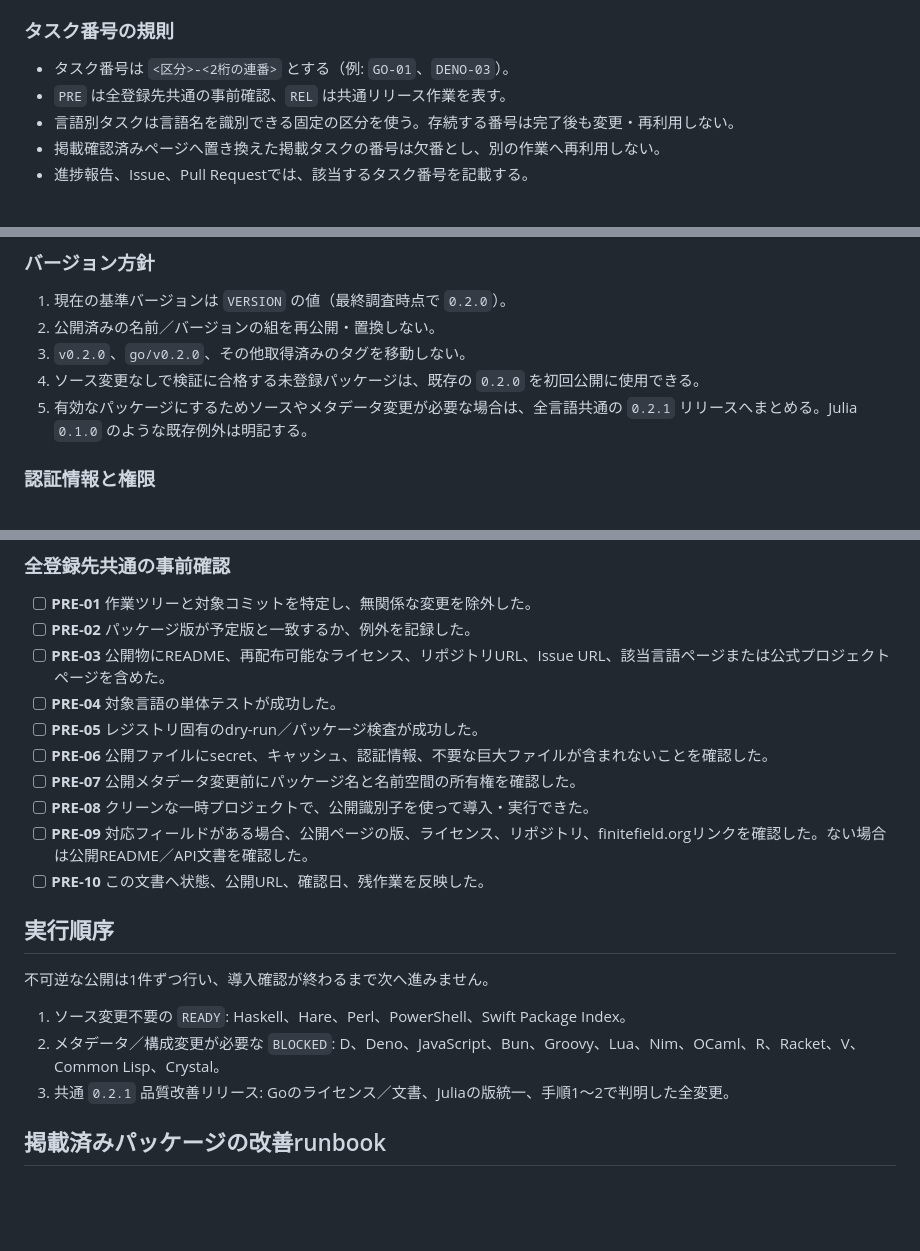
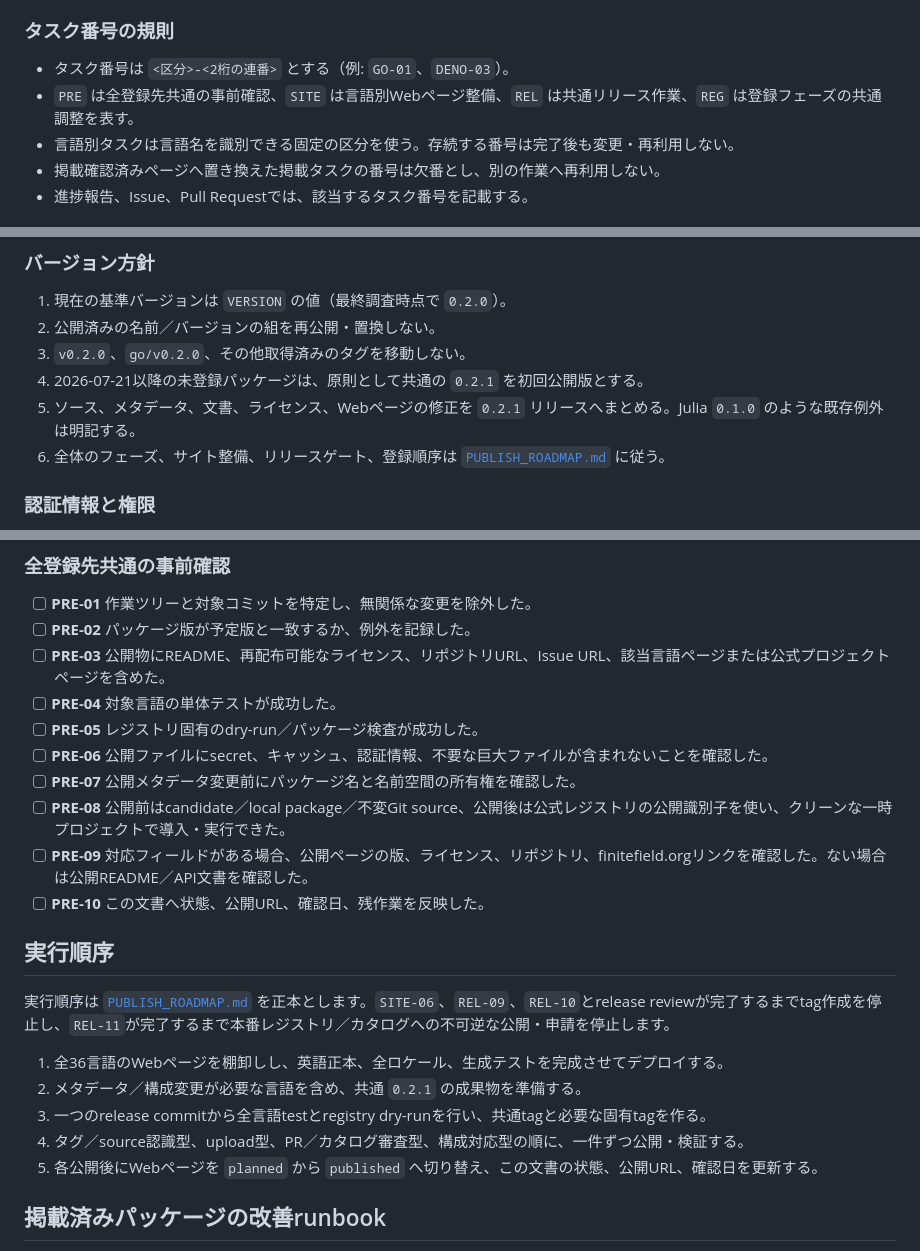
Before and after one commit to finitefield-org/mask-pii, a Markdown page: PUBLISH.md, 3 parts joined by grey strips. GitHub-like rendering; blank space fills up the shorter version.

Commit message:
docs: add package publishing roadmap

```diff
--- a/PUBLISH.md
+++ b/PUBLISH.md
@@ -43,7 +43,7 @@ Gitリポジトリを直接指定して取得するだけで、権威ある公
 ### タスク番号の規則
 
 - タスク番号は `<区分>-<2桁の連番>` とする（例: `GO-01`、`DENO-03`）。
-- `PRE` は全登録先共通の事前確認、`REL` は共通リリース作業を表す。
+- `PRE` は全登録先共通の事前確認、`SITE` は言語別Webページ整備、`REL` は共通リリース作業、`REG` は登録フェーズの共通調整を表す。
 - 言語別タスクは言語名を識別できる固定の区分を使う。存続する番号は完了後も変更・再利用しない。
 - 掲載確認済みページへ置き換えた掲載タスクの番号は欠番とし、別の作業へ再利用しない。
 - 進捗報告、Issue、Pull Requestでは、該当するタスク番号を記載する。
@@ -127,8 +127,9 @@ Gitリポジトリを直接指定して取得するだけで、権威ある公
 1. 現在の基準バージョンは `VERSION` の値（最終調査時点で `0.2.0`）。
 2. 公開済みの名前／バージョンの組を再公開・置換しない。
 3. `v0.2.0`、`go/v0.2.0`、その他取得済みのタグを移動しない。
-4. ソース変更なしで検証に合格する未登録パッケージは、既存の `0.2.0` を初回公開に使用できる。
-5. 有効なパッケージにするためソースやメタデータ変更が必要な場合は、全言語共通の `0.2.1` リリースへまとめる。Julia `0.1.0` のような既存例外は明記する。
+4. 2026-07-21以降の未登録パッケージは、原則として共通の `0.2.1` を初回公開版とする。
+5. ソース、メタデータ、文書、ライセンス、Webページの修正を `0.2.1` リリースへまとめる。Julia `0.1.0` のような既存例外は明記する。
+6. 全体のフェーズ、サイト整備、リリースゲート、登録順序は [`PUBLISH_ROADMAP.md`](PUBLISH_ROADMAP.md) に従う。
 
 ### 認証情報と権限
 
@@ -147,17 +148,19 @@ Gitリポジトリを直接指定して取得するだけで、権威ある公
 - [ ] **PRE-05** レジストリ固有のdry-run／パッケージ検査が成功した。
 - [ ] **PRE-06** 公開ファイルにsecret、キャッシュ、認証情報、不要な巨大ファイルが含まれないことを確認した。
 - [ ] **PRE-07** 公開メタデータ変更前にパッケージ名と名前空間の所有権を確認した。
-- [ ] **PRE-08** クリーンな一時プロジェクトで、公開識別子を使って導入・実行できた。
+- [ ] **PRE-08** 公開前はcandidate／local package／不変Git source、公開後は公式レジストリの公開識別子を使い、クリーンな一時プロジェクトで導入・実行できた。
 - [ ] **PRE-09** 対応フィールドがある場合、公開ページの版、ライセンス、リポジトリ、finitefield.orgリンクを確認した。ない場合は公開README／API文書を確認した。
 - [ ] **PRE-10** この文書へ状態、公開URL、確認日、残作業を反映した。
 
 ## 実行順序
 
-不可逆な公開は1件ずつ行い、導入確認が終わるまで次へ進みません。
+実行順序は [`PUBLISH_ROADMAP.md`](PUBLISH_ROADMAP.md) を正本とします。`SITE-06`、`REL-09`、`REL-10`とrelease reviewが完了するまでtag作成を停止し、`REL-11`が完了するまで本番レジストリ／カタログへの不可逆な公開・申請を停止します。
 
-1. ソース変更不要の `READY`: Haskell、Hare、Perl、PowerShell、Swift Package Index。
-2. メタデータ／構成変更が必要な `BLOCKED`: D、Deno、JavaScript、Bun、Groovy、Lua、Nim、OCaml、R、Racket、V、Common Lisp、Crystal。
-3. 共通 `0.2.1` 品質改善リリース: Goのライセンス／文書、Juliaの版統一、手順1〜2で判明した全変更。
+1. 全36言語のWebページを棚卸しし、英語正本、全ロケール、生成テストを完成させてデプロイする。
+2. メタデータ／構成変更が必要な言語を含め、共通 `0.2.1` の成果物を準備する。
+3. 一つのrelease commitから全言語testとregistry dry-runを行い、共通tagと必要な固有tagを作る。
+4. タグ／source認識型、upload型、PR／カタログ審査型、構成対応型の順に、一件ずつ公開・検証する。
+5. 各公開後にWebページを `planned` から `published` へ切り替え、この文書の状態、公開URL、確認日を更新する。
 
 ## 掲載済みパッケージの改善runbook
 
```
Also changed, not shown: other parts of PUBLISH.md (+2 -2 lines), PUBLISH_ROADMAP.md (added, +373 -0 lines).
